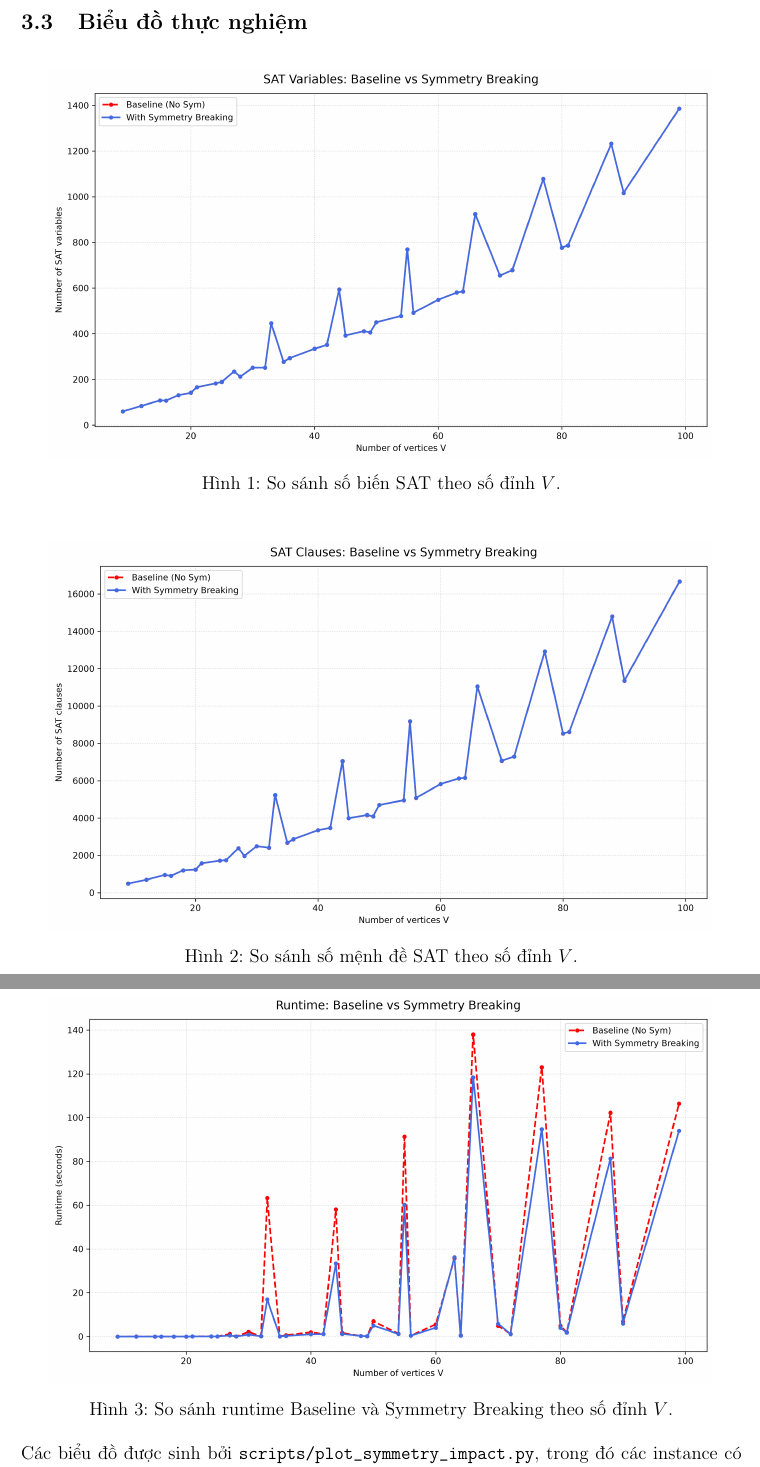
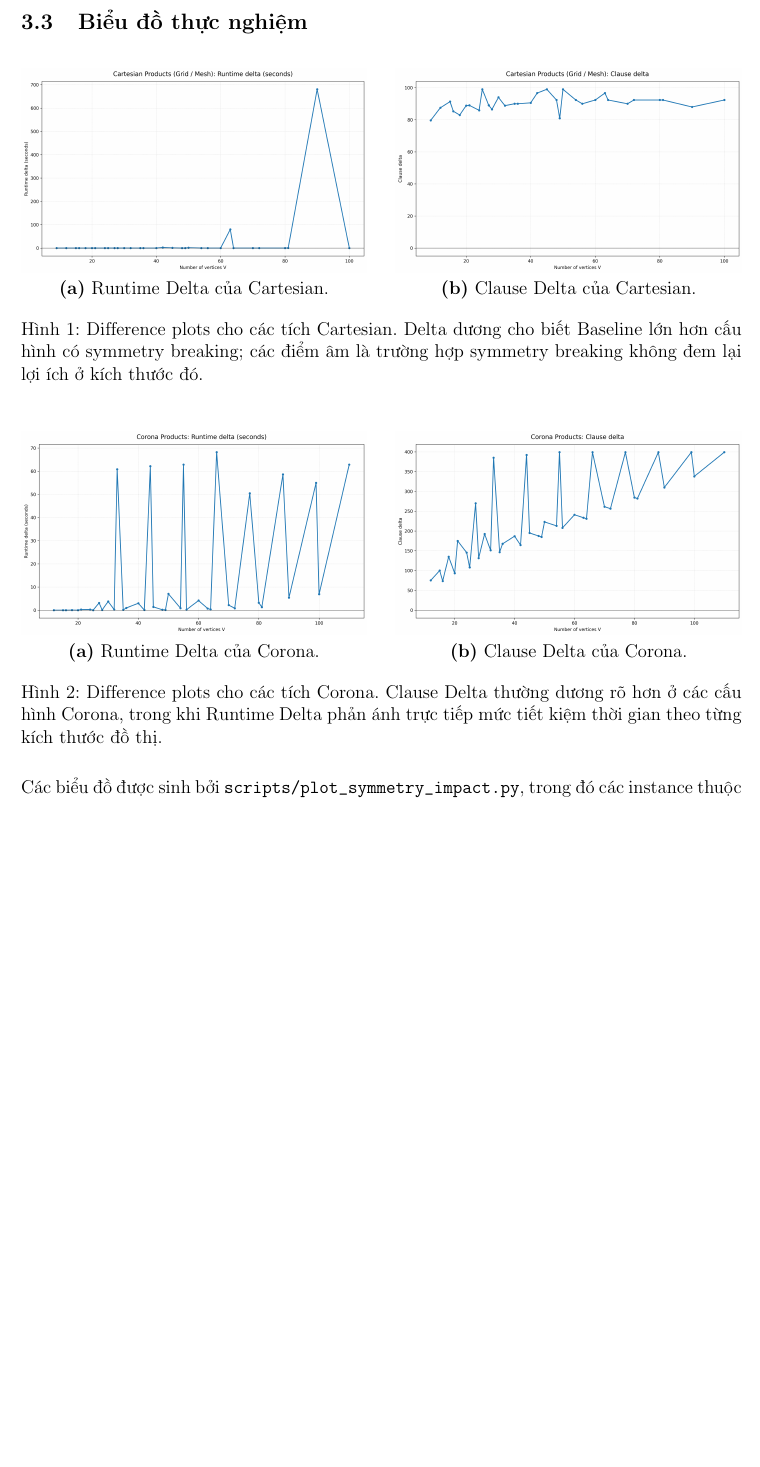
Before and after one commit to Vinh-Duy/NCKH_SAT_BASED, a LaTeX paper (main.tex): two parts of pages 5 and 6 of 7 before the commit and part of page 5 of 7 after it, the two joined at a grey line, cut so that both start at the same text, the shorter picture padded with empty space. Compiled offline with pdfLaTeX.

Commit message:
Rewrite main.tex

```diff
--- a/main.tex
+++ b/main.tex
@@ -232,28 +243,48 @@ mức cải thiện đáng kể.
 
 \begin{figure}[H]
 \centering
-\includegraphics[width=0.92\textwidth]{results/plots/var_reduction_comparison.png}
-\caption{So sánh số biến SAT theo số đỉnh $V$.}
-\label{fig:variables}
+\begin{minipage}{0.48\textwidth}
+  \centering
+  \includegraphics[width=\textwidth]{results/plots/delta_runtime_cartesian.png}
+  \smallskip
+  \textbf{(a)} Runtime Delta của Cartesian.
+\end{minipage}\hfill
+\begin{minipage}{0.48\textwidth}
+  \centering
+  \includegraphics[width=\textwidth]{results/plots/delta_clauses_cartesian.png}
+  \smallskip
+  \textbf{(b)} Clause Delta của Cartesian.
+\end{minipage}
+\caption{Difference plots cho các tích Cartesian. Delta dương cho biết
+Baseline lớn hơn cấu hình có symmetry breaking; các điểm âm là trường hợp
+symmetry breaking không đem lại lợi ích ở kích thước đó.}
+\label{fig:delta-cartesian}
 \end{figure}
 
 \begin{figure}[H]
 \centering
-\includegraphics[width=0.92\textwidth]{results/plots/clause_reduction_comparison.png}
-\caption{So sánh số mệnh đề SAT theo số đỉnh $V$.}
-\label{fig:clauses}
-\end{figure}
-
-\begin{figure}[H]
-\centering
-\includegraphics[width=0.92\textwidth]{results/plots/runtime_improvement_comparison.png}
-\caption{So sánh runtime Baseline và Symmetry Breaking theo số đỉnh $V$.}
-\label{fig:runtime}
+\begin{minipage}{0.48\textwidth}
+  \centering
+  \includegraphics[width=\textwidth]{results/plots/delta_runtime_corona.png}
+  \smallskip
+  \textbf{(a)} Runtime Delta của Corona.
+\end{minipage}\hfill
+\begin{minipage}{0.48\textwidth}
+  \centering
+  \includegraphics[width=\textwidth]{results/plots/delta_clauses_corona.png}
+  \smallskip
+  \textbf{(b)} Clause Delta của Corona.
+\end{minipage}
+\caption{Difference plots cho các tích Corona. Clause Delta thường dương rõ
+hơn ở các cấu hình Corona, trong khi Runtime Delta phản ánh trực tiếp mức
+tiết kiệm thời gian theo từng kích thước đồ thị.}
+\label{fig:delta-corona}
 \end{figure}
 
 Các biểu đồ được sinh bởi \texttt{scripts/plot\_symmetry\_impact.py}, trong đó các
-instance có cùng số đỉnh được tổng hợp bằng giá trị trung bình. Vì vậy, biểu
-đồ mô tả xu hướng toàn bộ benchmark chứ không phải một instance riêng lẻ.
+instance thuộc cùng họ và có cùng số đỉnh được tổng hợp bằng giá trị trung
+bình. Vì vậy, biểu đồ mô tả xu hướng theo từng họ thay vì làm mất khác biệt
+giữa Cartesian và Corona.
 
 \section{Phát biểu giả thuyết toán học}
 
```
Also changed, not shown: main.tex (61 more changed lines).
